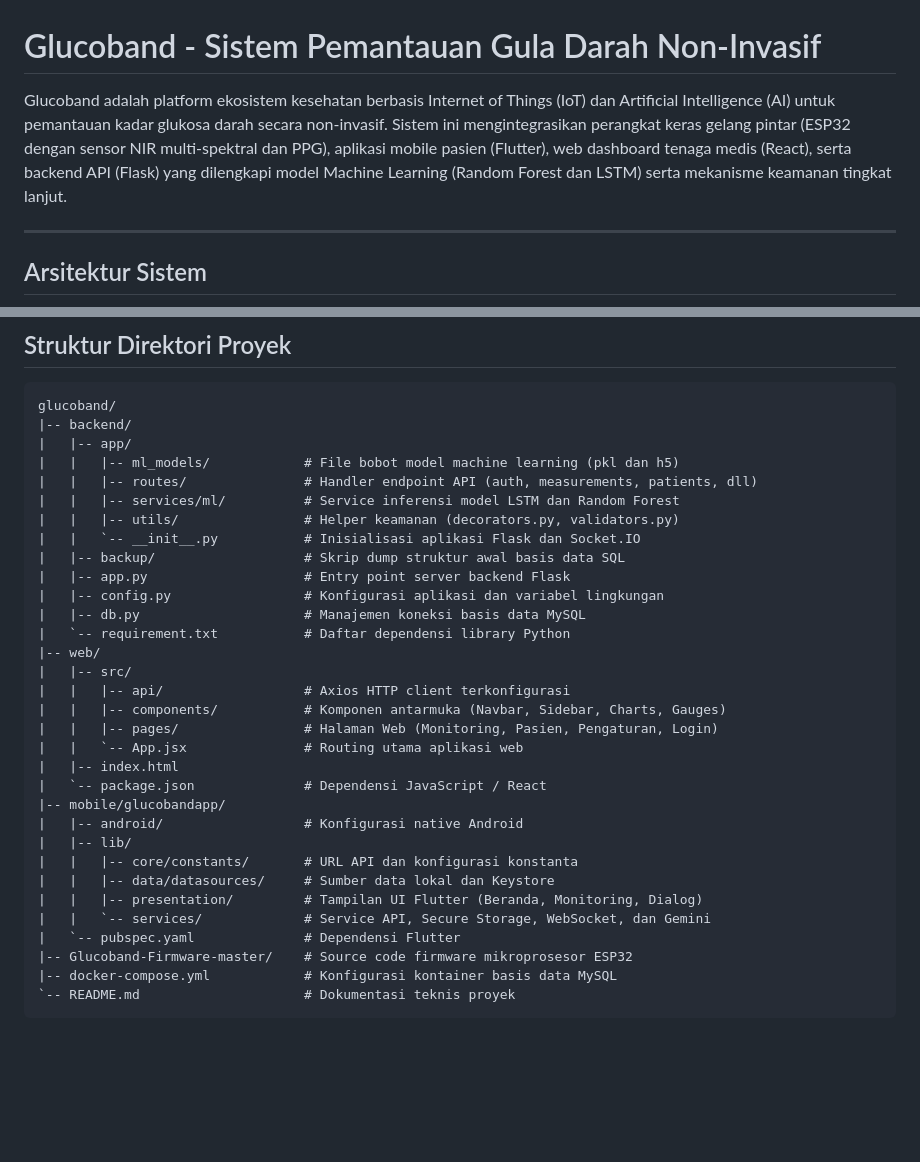
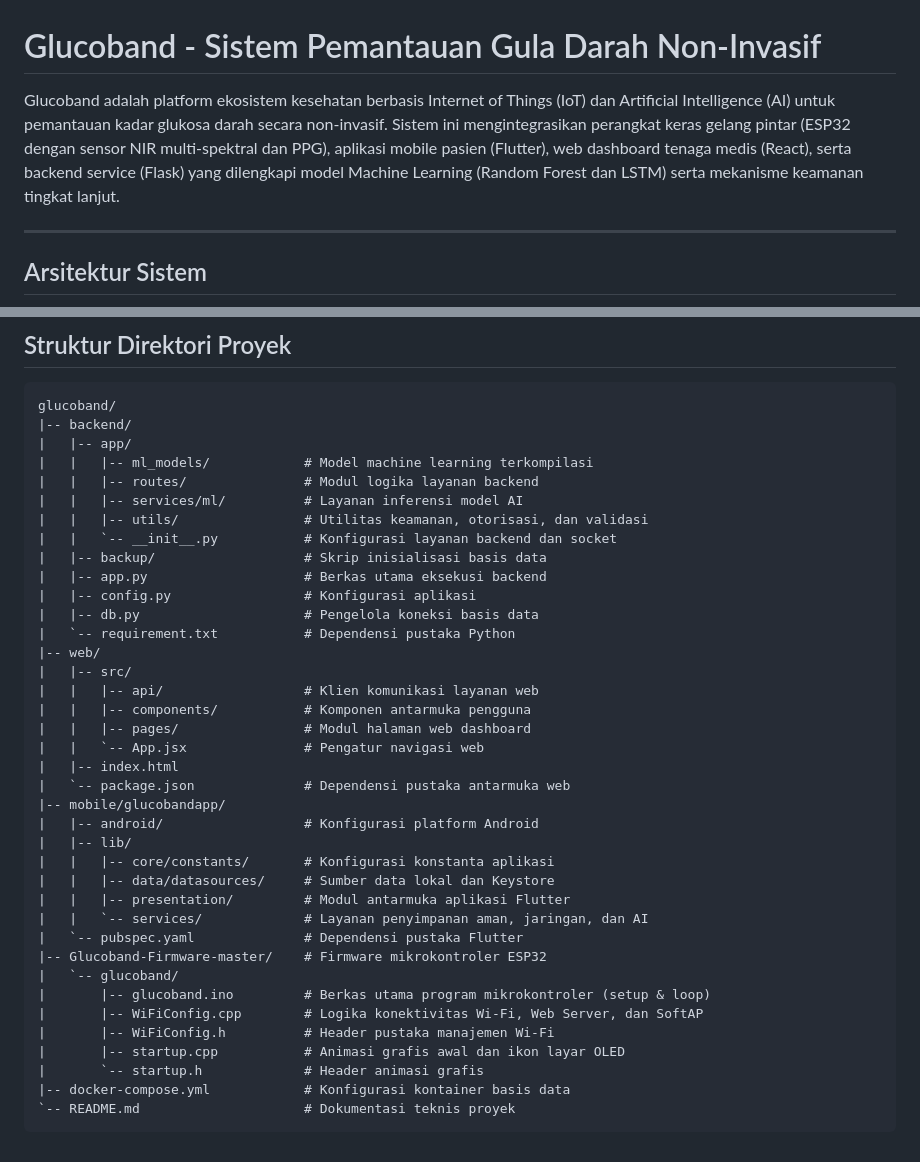
Before and after one commit to atmwijaya/GlucoBand, a Markdown page: README.md, 2 parts joined by grey strips. GitHub-like rendering; blank space fills up the shorter version.

````diff
--- a/README.md
+++ b/README.md
@@ -1,6 +1,6 @@
 # Glucoband - Sistem Pemantauan Gula Darah Non-Invasif
 
-Glucoband adalah platform ekosistem kesehatan berbasis Internet of Things (IoT) dan Artificial Intelligence (AI) untuk pemantauan kadar glukosa darah secara non-invasif. Sistem ini mengintegrasikan perangkat keras gelang pintar (ESP32 dengan sensor NIR multi-spektral dan PPG), aplikasi mobile pasien (Flutter), web dashboard tenaga medis (React), serta backend API (Flask) yang dilengkapi model Machine Learning (Random Forest dan LSTM) serta mekanisme keamanan tingkat lanjut.
+Glucoband adalah platform ekosistem kesehatan berbasis Internet of Things (IoT) dan Artificial Intelligence (AI) untuk pemantauan kadar glukosa darah secara non-invasif. Sistem ini mengintegrasikan perangkat keras gelang pintar (ESP32 dengan sensor NIR multi-spektral dan PPG), aplikasi mobile pasien (Flutter), web dashboard tenaga medis (React), serta backend service (Flask) yang dilengkapi model Machine Learning (Random Forest dan LSTM) serta mekanisme keamanan tingkat lanjut.
 
 ---
 
@@ -133,33 +141,39 @@ Semua request yang membutuhkan otentikasi wajib menyertakan header HTTP:
 glucoband/
 |-- backend/
 |   |-- app/
-|   |   |-- ml_models/            # File bobot model machine learning (pkl dan h5)
-|   |   |-- routes/               # Handler endpoint API (auth, measurements, patients, dll)
-|   |   |-- services/ml/          # Service inferensi model LSTM dan Random Forest
-|   |   |-- utils/                # Helper keamanan (decorators.py, validators.py)
-|   |   `-- __init__.py           # Inisialisasi aplikasi Flask dan Socket.IO
-|   |-- backup/                   # Skrip dump struktur awal basis data SQL
-|   |-- app.py                    # Entry point server backend Flask
-|   |-- config.py                 # Konfigurasi aplikasi dan variabel lingkungan
-|   |-- db.py                     # Manajemen koneksi basis data MySQL
-|   `-- requirement.txt           # Daftar dependensi library Python
+|   |   |-- ml_models/            # Model machine learning terkompilasi
+|   |   |-- routes/               # Modul logika layanan backend
+|   |   |-- services/ml/          # Layanan inferensi model AI
+|   |   |-- utils/                # Utilitas keamanan, otorisasi, dan validasi
+|   |   `-- __init__.py           # Konfigurasi layanan backend dan socket
+|   |-- backup/                   # Skrip inisialisasi basis data
+|   |-- app.py                    # Berkas utama eksekusi backend
+|   |-- config.py                 # Konfigurasi aplikasi
+|   |-- db.py                     # Pengelola koneksi basis data
+|   `-- requirement.txt           # Dependensi pustaka Python
 |-- web/
 |   |-- src/
-|   |   |-- api/                  # Axios HTTP client terkonfigurasi
-|   |   |-- components/           # Komponen antarmuka (Navbar, Sidebar, Charts, Gauges)
-|   |   |-- pages/                # Halaman Web (Monitoring, Pasien, Pengaturan, Login)
-|   |   `-- App.jsx               # Routing utama aplikasi web
+|   |   |-- api/                  # Klien komunikasi layanan web
+|   |   |-- components/           # Komponen antarmuka pengguna
+|   |   |-- pages/                # Modul halaman web dashboard
+|   |   `-- App.jsx               # Pengatur navigasi web
 |   |-- index.html
-|   `-- package.json              # Dependensi JavaScript / React
+|   `-- package.json              # Dependensi pustaka antarmuka web
 |-- mobile/glucobandapp/
-|   |-- android/                  # Konfigurasi native Android
+|   |-- android/                  # Konfigurasi platform Android
 |   |-- lib/
-|   |   |-- core/constants/       # URL API dan konfigurasi konstanta
+|   |   |-- core/constants/       # Konfigurasi konstanta aplikasi
 |   |   |-- data/datasources/     # Sumber data lokal dan Keystore
-|   |   |-- presentation/         # Tampilan UI Flutter (Beranda, Monitoring, Dialog)
-|   |   `-- services/             # Service API, Secure Storage, WebSocket, dan Gemini
-|   `-- pubspec.yaml              # Dependensi Flutter
-|-- Glucoband-Firmware-master/    # Source code firmware mikroprosesor ESP32
-|-- docker-compose.yml            # Konfigurasi kontainer basis data MySQL
+|   |   |-- presentation/         # Modul antarmuka aplikasi Flutter
+|   |   `-- services/             # Layanan penyimpanan aman, jaringan, dan AI
+|   `-- pubspec.yaml              # Dependensi pustaka Flutter
+|-- Glucoband-Firmware-master/    # Firmware mikrokontroler ESP32
+|   `-- glucoband/
+|       |-- glucoband.ino         # Berkas utama program mikrokontroler (setup & loop)
+|       |-- WiFiConfig.cpp        # Logika konektivitas Wi-Fi, Web Server, dan SoftAP
+|       |-- WiFiConfig.h          # Header pustaka manajemen Wi-Fi
+|       |-- startup.cpp           # Animasi grafis awal dan ikon layar OLED
+|       `-- startup.h             # Header animasi grafis
+|-- docker-compose.yml            # Konfigurasi kontainer basis data
 `-- README.md                     # Dokumentasi teknis proyek
 ```
````
Also changed, not shown: other parts of README.md (+92 -84 lines).
